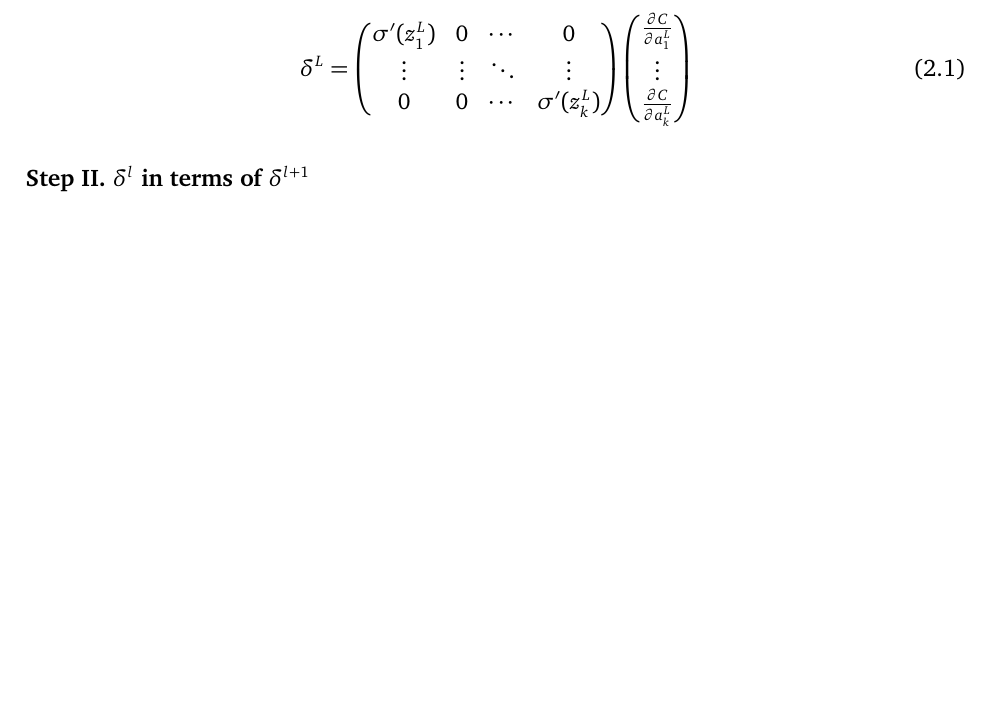
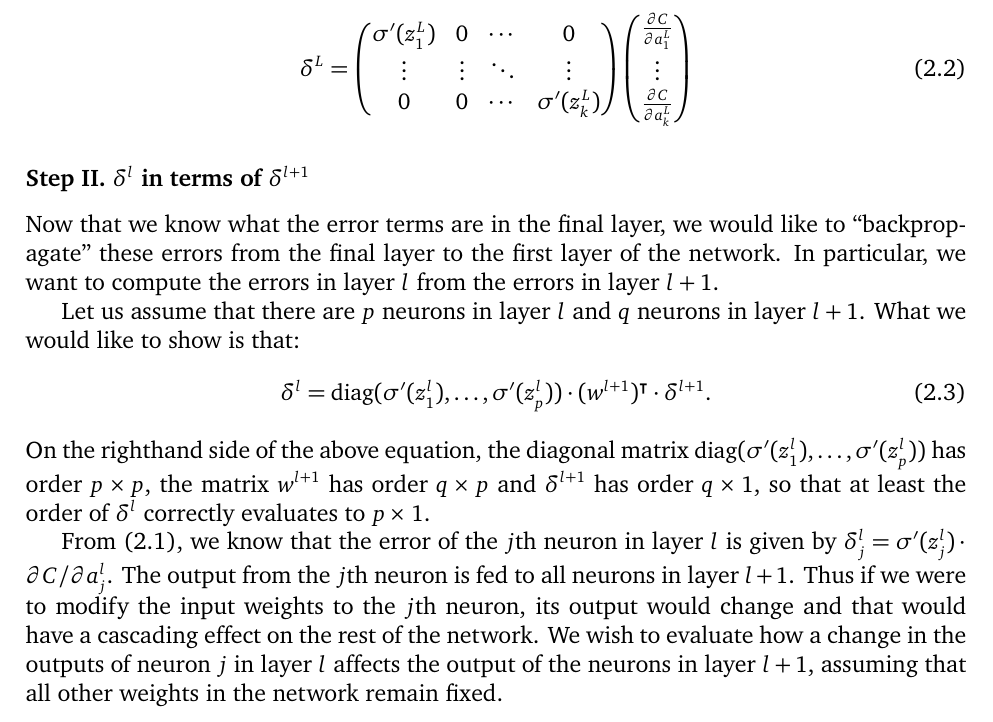
Before and after one commit to somnath1077/MachineLearningExercises, a LaTeX problem sheet (NN_DeepLearning/theory/exercises.tex, which reads NN_DeepLearning/theory/ch02.tex): part of page 7 of 19 before the commit and part of page 7 of 20 after it, cut so that both start at the same text, the shorter picture padded with empty space. Compiled offline with XeLaTeX; a missing font is replaced by an installed copy or a similar font.

Commit message:
step II of backprop

```diff
--- a/NN_DeepLearning/theory/ch02.tex
+++ b/NN_DeepLearning/theory/ch02.tex
@@ -78,3 +79,18 @@ as follows:
 \end{equation}
 
 \subsubsection{Step II. $\delta^l$ in terms of $\delta^{l + 1}$}
+Now that we know what the error terms are in the final layer, we would
+like to ``backpropagate'' these errors from the final layer to the first layer
+of the network. In particular, we want to compute the errors in
+layer~$l$ from the errors in layer~$l + 1$.
+
+Let us assume that there are $p$ neurons in layer~$l$ and $q$ neurons in layer~$l + 1$.
+What we would like to show is that:
+\begin{equation}
+\label{eqn:backprop_error}
+\delta^l = \diag (\sigma'(z_1^l), \ldots, \sigma'(z_p^l)) \cdot \trans{(w^{l + 1})} \cdot \delta^{l + 1}.
+\end{equation}
+On the righthand side of the above equation, the diagonal matrix
+$\diag (\sigma'(z_1^l), \ldots, \sigma'(z_p^l))$ has order~$p \times p$, the
+matrix~$w^{l + 1}$ has order $q \times p$ and $\delta^{l + 1}$ has order $q \times 1$,
+so that at least the order of $\delta^{l}$ correctly evaluates to $p \times 1$.
@@ -81,3 +101,16 @@ as follows:
+\end{figure}
+
+From~(\ref{eqn:individual_error}), we know that the error of the $j$th neuron in
+layer~$l$ is given by
+$\delta_j^l = \sigma' (z_j^l) \cdot \partial C / \partial a_j^l$. The output from
+the $j$th neuron is fed to all neurons in layer~$l + 1$. Thus if we were to modify
+the input weights to the $j$th neuron, its output would change and that would have a
+cascading effect on the rest of the network. We wish to evaluate
+how a change in the outputs of neuron~$j$ in layer~$l$ affects the output of
+the neurons in layer~$l + 1$, assuming that all other weights in the network remain
+fixed.
+
+
 
 With this notation in hand, we may write the backpropagation equations
 as:
```
Also changed, not shown: NN_DeepLearning/theory/exercises.pdf, NN_DeepLearning/theory/twolayers.png (added), NN_DeepLearning/theory/ch02.tex (9 more changed lines).
